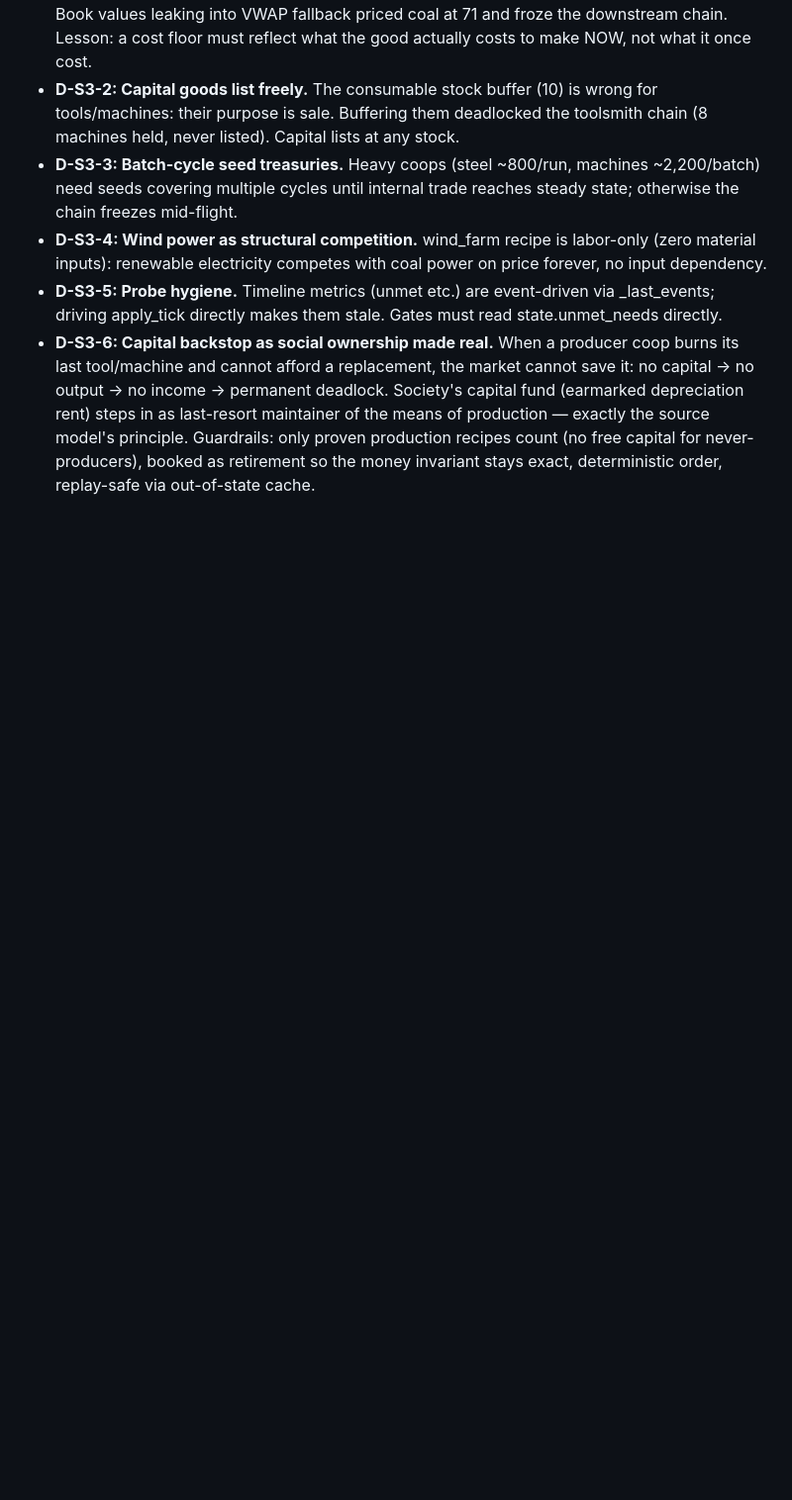
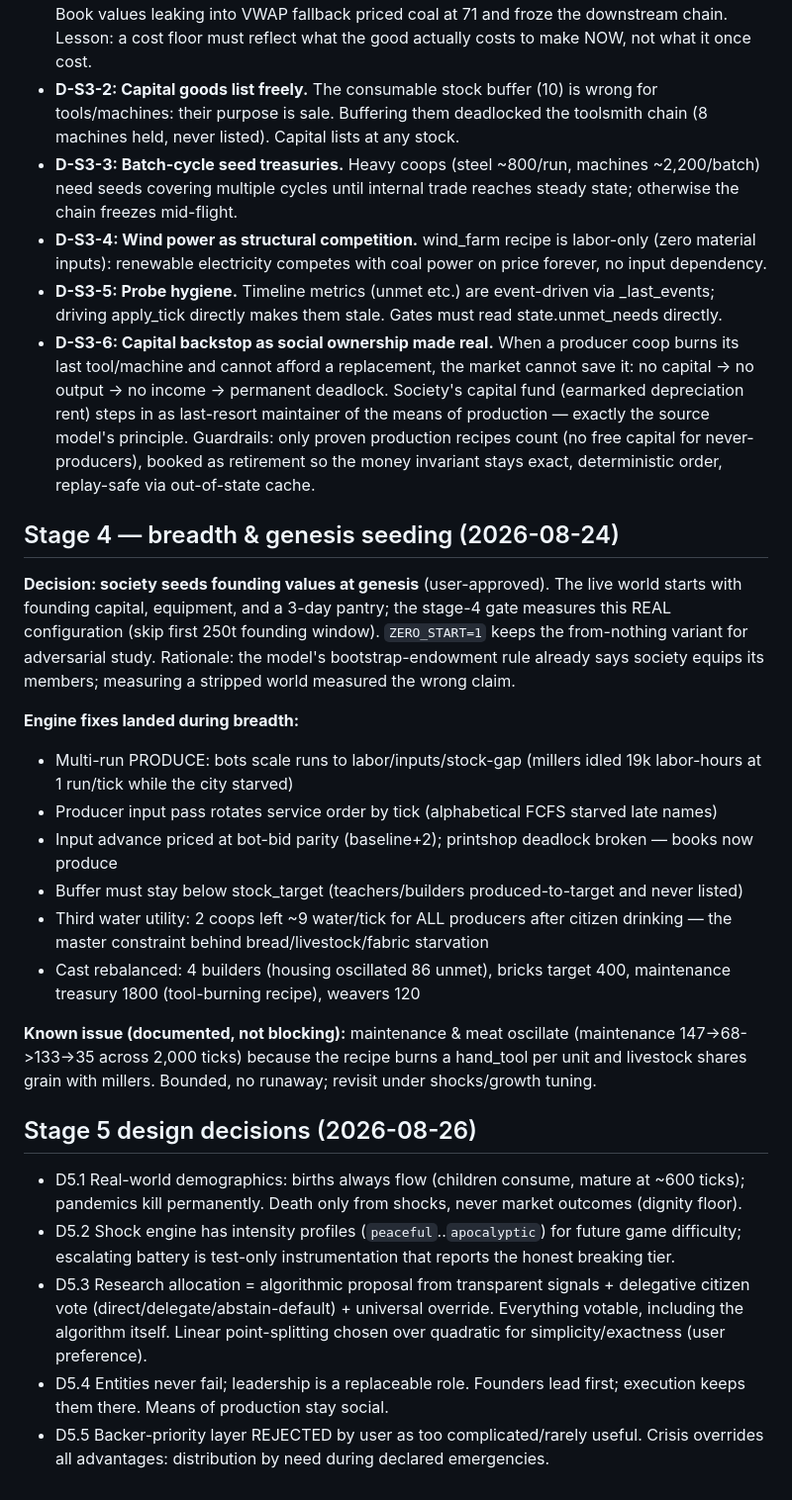
Before and after one commit to nico7master/openboard, a Markdown page: docs/superpowers/design-decisions.md, the part around the change. Shown at 99% size. Rendered like a GitHub page; blank space fills up the shorter version.

Commit message:
stage5 spec: shocks/growth/research — algorithmic delegative democracy, real demographics, crisis override

```diff
--- a/docs/superpowers/design-decisions.md
+++ b/docs/superpowers/design-decisions.md
@@ -192,3 +192,41 @@
   Guardrails: only proven production recipes count (no free capital for
   never-producers), booked as retirement so the money invariant stays exact,
   deterministic order, replay-safe via out-of-state cache.
+
+## Stage 4 — breadth & genesis seeding (2026-08-24)
+
+**Decision: society seeds founding values at genesis** (user-approved).
+The live world starts with founding capital, equipment, and a 3-day pantry;
+the stage-4 gate measures this REAL configuration (skip first 250t founding
+window). `ZERO_START=1` keeps the from-nothing variant for adversarial study.
+Rationale: the model's bootstrap-endowment rule already says society equips
+its members; measuring a stripped world measured the wrong claim.
+
+**Engine fixes landed during breadth:**
+- Multi-run PRODUCE: bots scale runs to labor/inputs/stock-gap (millers idled
+  19k labor-hours at 1 run/tick while the city starved)
+- Producer input pass rotates service order by tick (alphabetical FCFS
+  starved late names)
+- Input advance priced at bot-bid parity (baseline+2); printshop deadlock
+  broken — books now produce
+- Buffer must stay below stock_target (teachers/builders produced-to-target
+  and never listed)
+- Third water utility: 2 coops left ~9 water/tick for ALL producers after
+  citizen drinking — the master constraint behind bread/livestock/fabric
+  starvation
+- Cast rebalanced: 4 builders (housing oscillated 86 unmet), bricks target
+  400, maintenance treasury 1800 (tool-burning recipe), weavers 120
+
+**Known issue (documented, not blocking):** maintenance & meat oscillate
+(maintenance 147->68->133->35 across 2,000 ticks) because the recipe burns a
+hand_tool per unit and livestock shares grain with millers. Bounded, no
+runaway; revisit under shocks/growth tuning.
+
+
+## Stage 5 design decisions (2026-08-26)
+
+- D5.1 Real-world demographics: births always flow (children consume, mature at ~600 ticks); pandemics kill permanently. Death only from shocks, never market outcomes (dignity floor).
+- D5.2 Shock engine has intensity profiles (`peaceful`..`apocalyptic`) for future game difficulty; escalating battery is test-only instrumentation that reports the honest breaking tier.
+- D5.3 Research allocation = algorithmic proposal from transparent signals + delegative citizen vote (direct/delegate/abstain-default) + universal override. Everything votable, including the algorithm itself. Linear point-splitting chosen over quadratic for simplicity/exactness (user preference).
+- D5.4 Entities never fail; leadership is a replaceable role. Founders lead first; execution keeps them there. Means of production stay social.
+- D5.5 Backer-priority layer REJECTED by user as too complicated/rarely useful. Crisis overrides all advantages: distribution by need during declared emergencies.
```
Also changed, not shown: 1 other file.
